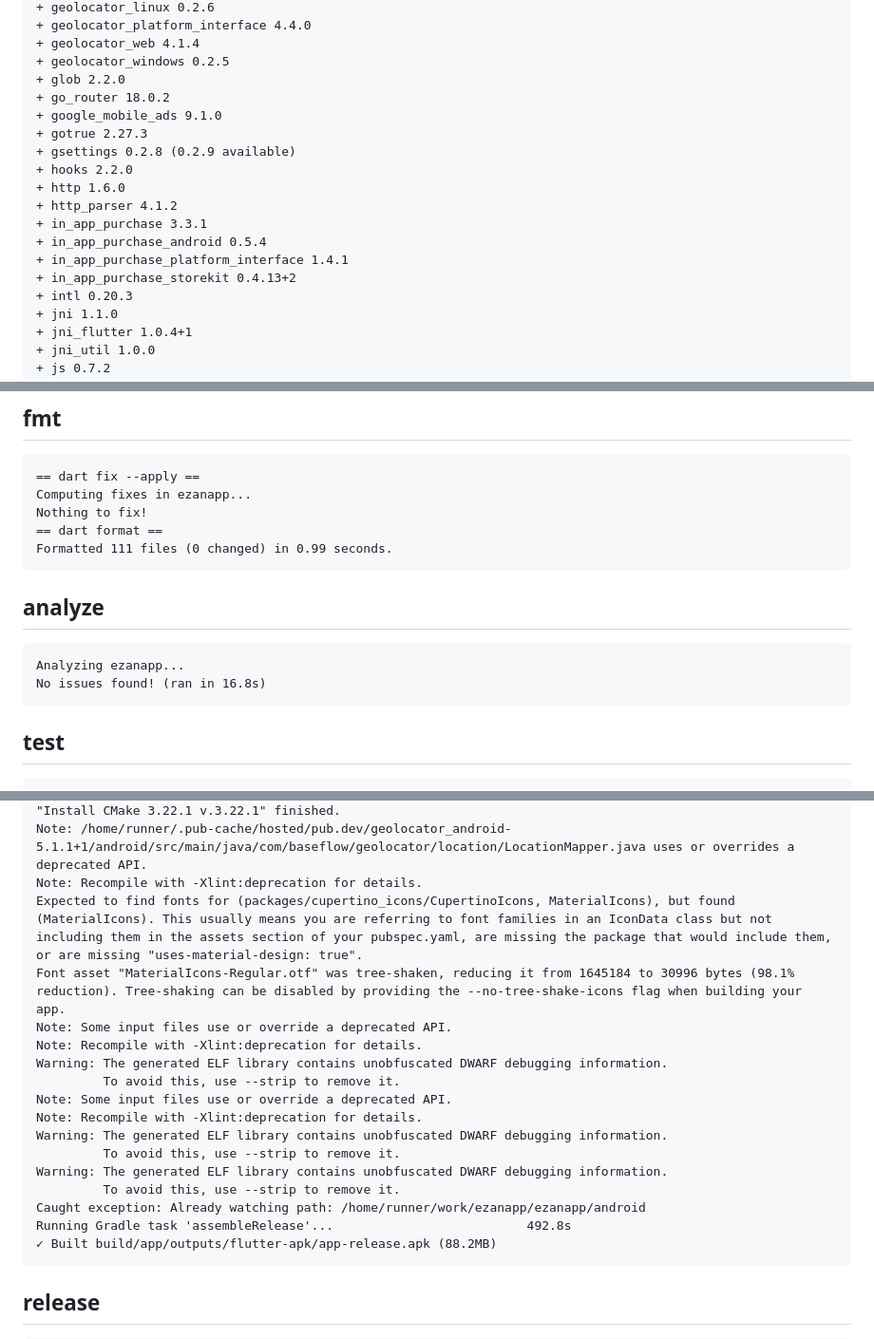
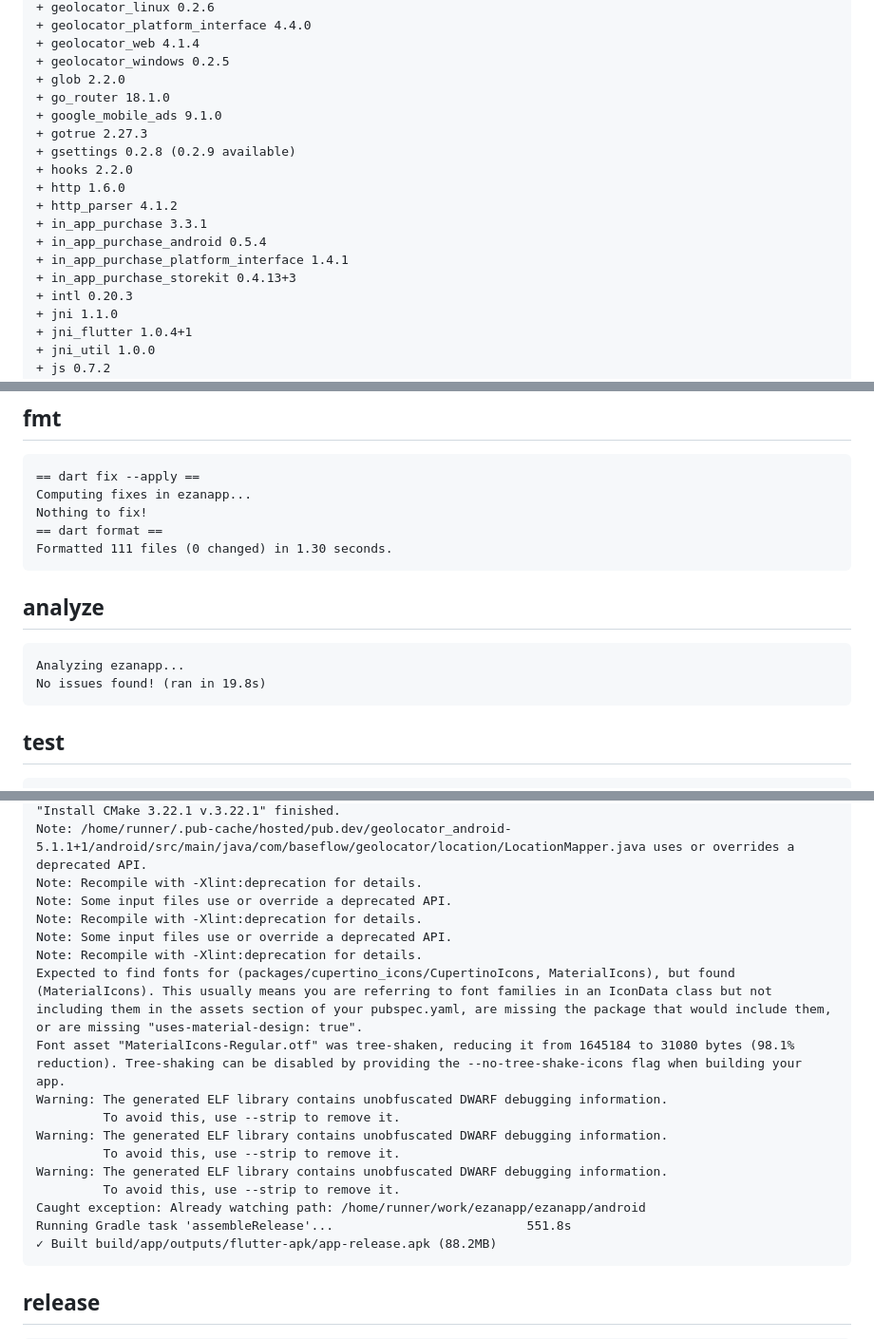
Before and after one commit to YAZILIMCEOSU/ezanapp, a Markdown page: .ci/report.md, 3 parts joined by grey strips. Shown at 95% size. GitHub-like rendering.

Commit message:
ci(report): doğrulama sonuçları [skip ci]

````diff
--- a/.ci/report.md
+++ b/.ci/report.md
@@ -90,7 +90,7 @@ Downloading packages...
 + geolocator_web 4.1.4
 + geolocator_windows 0.2.5
 + glob 2.2.0
-+ go_router 18.0.2
++ go_router 18.1.0
 + google_mobile_ads 9.1.0
 + gotrue 2.27.3
 + gsettings 0.2.8 (0.2.9 available)
@@ -100,7 +100,7 @@ Downloading packages...
 + in_app_purchase 3.3.1
 + in_app_purchase_android 0.5.4
 + in_app_purchase_platform_interface 1.4.1
-+ in_app_purchase_storekit 0.4.13+2
++ in_app_purchase_storekit 0.4.13+3
 + intl 0.20.3
 + jni 1.1.0
 + jni_flutter 1.0.4+1
@@ -217,13 +217,13 @@ Upgrading analysis_options.yaml to exclude build and platform directories.
 Computing fixes in ezanapp...
 Nothing to fix!
 == dart format ==
-Formatted 111 files (0 changed) in 0.99 seconds.
+Formatted 111 files (0 changed) in 1.30 seconds.
 ```
 
 ## analyze
 ```
 Analyzing ezanapp...
-No issues found! (ran in 16.8s)
+No issues found! (ran in 19.8s)
 ```
 
 ## test
@@ -509,20 +508,20 @@ Installing CMake 3.22.1 in /usr/local/lib/android/sdk/cmake/3.22.1
 "Install CMake 3.22.1 v.3.22.1" finished.
 Note: /home/runner/.pub-cache/hosted/pub.dev/geolocator_android-5.1.1+1/android/src/main/java/com/baseflow/geolocator/location/LocationMapper.java uses or overrides a deprecated API.
 Note: Recompile with -Xlint:deprecation for details.
-Expected to find fonts for (packages/cupertino_icons/CupertinoIcons, MaterialIcons), but found (MaterialIcons). This usually means you are referring to font families in an IconData class but not including them in the assets section of your pubspec.yaml, are missing the package that would include them, or are missing "uses-material-design: true".
-Font asset "MaterialIcons-Regular.otf" was tree-shaken, reducing it from 1645184 to 30996 bytes (98.1% reduction). Tree-shaking can be disabled by providing the --no-tree-shake-icons flag when building your app.
 Note: Some input files use or override a deprecated API.
 Note: Recompile with -Xlint:deprecation for details.
+Note: Some input files use or override a deprecated API.
+Note: Recompile with -Xlint:deprecation for details.
+Expected to find fonts for (packages/cupertino_icons/CupertinoIcons, MaterialIcons), but found (MaterialIcons). This usually means you are referring to font families in an IconData class but not including them in the assets section of your pubspec.yaml, are missing the package that would include them, or are missing "uses-material-design: true".
+Font asset "MaterialIcons-Regular.otf" was tree-shaken, reducing it from 1645184 to 31080 bytes (98.1% reduction). Tree-shaking can be disabled by providing the --no-tree-shake-icons flag when building your app.
 Warning: The generated ELF library contains unobfuscated DWARF debugging information.
          To avoid this, use --strip to remove it.
-Note: Some input files use or override a deprecated API.
-Note: Recompile with -Xlint:deprecation for details.
 Warning: The generated ELF library contains unobfuscated DWARF debugging information.
          To avoid this, use --strip to remove it.
 Warning: The generated ELF library contains unobfuscated DWARF debugging information.
          To avoid this, use --strip to remove it.
 Caught exception: Already watching path: /home/runner/work/ezanapp/ezanapp/android
-Running Gradle task 'assembleRelease'...                          492.8s
+Running Gradle task 'assembleRelease'...                          551.8s
 ✓ Built build/app/outputs/flutter-apk/app-release.apk (88.2MB)
 ```
 
````
Also changed, not shown: other parts of .ci/report.md (+182 -183 lines).
